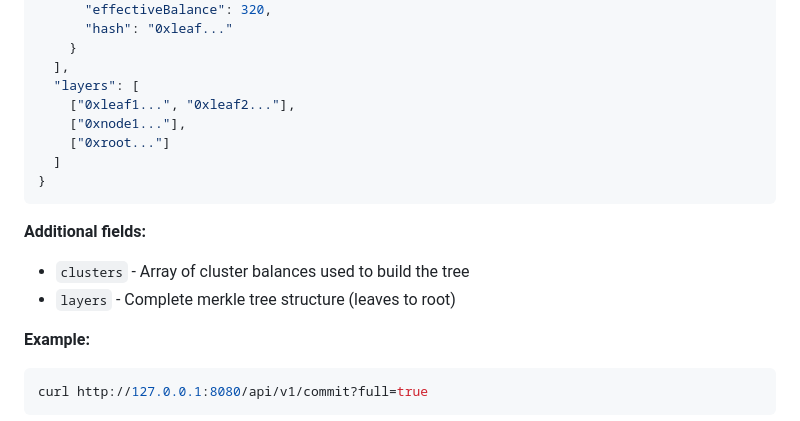
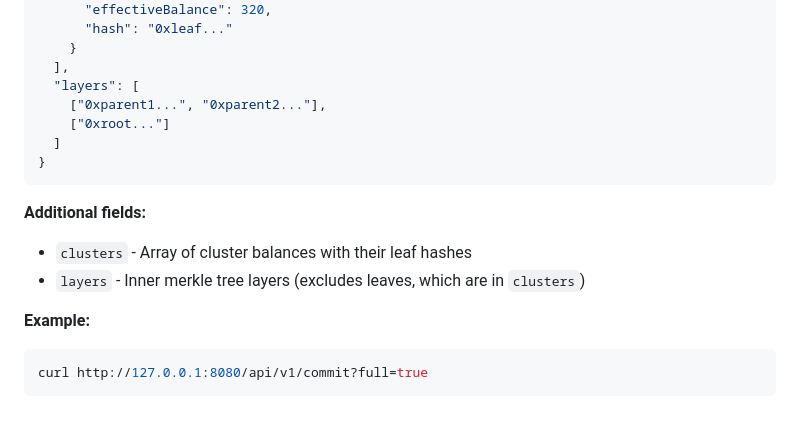
Before and after one commit to ssvlabs/ssv-oracle, a Markdown page: docs/api.md, the part around the change. Drawn GitHub-style.

Commit message:
docs(api): fix layers example - exclude leaf layer

````diff
--- a/docs/api.md
+++ b/docs/api.md
@@ -62,16 +62,15 @@ Get the latest commit with full cluster balances and merkle tree layers.
     }
   ],
   "layers": [
-    ["0xleaf1...", "0xleaf2..."],
-    ["0xnode1..."],
+    ["0xparent1...", "0xparent2..."],
     ["0xroot..."]
   ]
 }
 ```
 
 **Additional fields:**
-- `clusters` - Array of cluster balances used to build the tree
-- `layers` - Complete merkle tree structure (leaves to root)
+- `clusters` - Array of cluster balances with their leaf hashes
+- `layers` - Inner merkle tree layers (excludes leaves, which are in `clusters`)
 
 **Example:**
 
````
